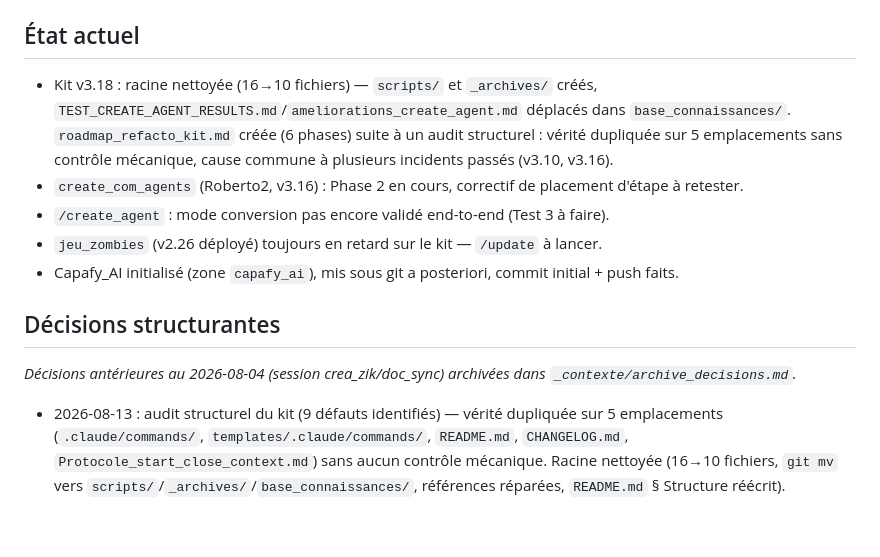
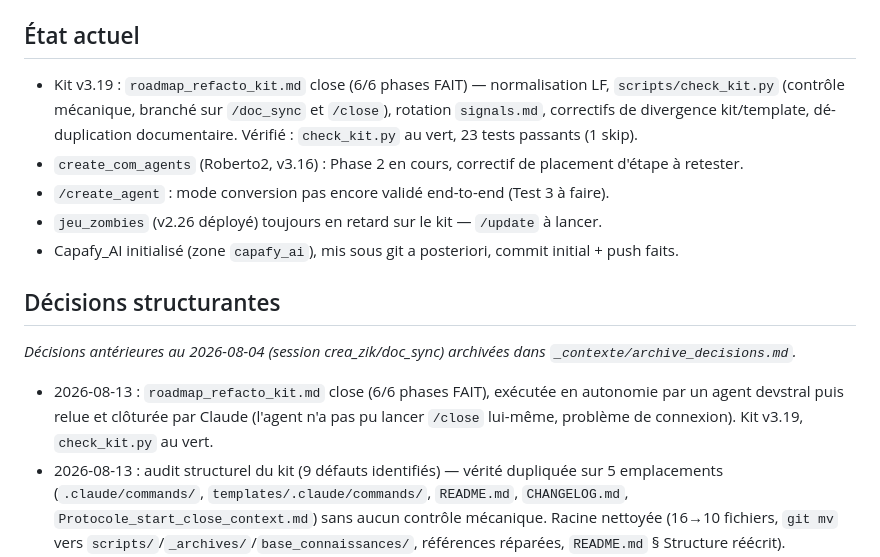
Before and after one commit to ServOMorph/claude-vibecoding-kit, a Markdown page: _contexte/contexte.md, the part around the change. Drawn GitHub-style; blank space fills up the shorter version.

```diff
--- a/_contexte/contexte.md
+++ b/_contexte/contexte.md
@@ -12,7 +12,7 @@ Fournir un kit reproductible pour gérer le vibecoding sur des projets multi-ses
 - **Déploiement** : copie template vers projets via `/init`, tracking dans DEPLOYMENTS.md
 
 ## État actuel
-- Kit v3.18 : racine nettoyée (16→10 fichiers) — `scripts/` et `_archives/` créés, `TEST_CREATE_AGENT_RESULTS.md`/`ameliorations_create_agent.md` déplacés dans `base_connaissances/`. `roadmap_refacto_kit.md` créée (6 phases) suite à un audit structurel : vérité dupliquée sur 5 emplacements sans contrôle mécanique, cause commune à plusieurs incidents passés (v3.10, v3.16).
+- Kit v3.19 : `roadmap_refacto_kit.md` close (6/6 phases FAIT) — normalisation LF, `scripts/check_kit.py` (contrôle mécanique, branché sur `/doc_sync` et `/close`), rotation `signals.md`, correctifs de divergence kit/template, dé-duplication documentaire. Vérifié : `check_kit.py` au vert, 23 tests passants (1 skip).
 - `create_com_agents` (Roberto2, v3.16) : Phase 2 en cours, correctif de placement d'étape à retester.
 - `/create_agent` : mode conversion pas encore validé end-to-end (Test 3 à faire).
 - `jeu_zombies` (v2.26 déployé) toujours en retard sur le kit — `/update` à lancer.
@@ -20,6 +20,7 @@ Fournir un kit reproductible pour gérer le vibecoding sur des projets multi-ses
 
 ## Décisions structurantes
 _Décisions antérieures au 2026-08-04 (session crea_zik/doc_sync) archivées dans `_contexte/archive_decisions.md`._
+- 2026-08-13 : `roadmap_refacto_kit.md` close (6/6 phases FAIT), exécutée en autonomie par un agent devstral puis relue et clôturée par Claude (l'agent n'a pas pu lancer `/close` lui-même, problème de connexion). Kit v3.19, `check_kit.py` au vert.
 - 2026-08-13 : audit structurel du kit (9 défauts identifiés) — vérité dupliquée sur 5 emplacements (`.claude/commands/`, `templates/.claude/commands/`, `README.md`, `CHANGELOG.md`, `Protocole_start_close_context.md`) sans aucun contrôle mécanique. Racine nettoyée (16→10 fichiers, `git mv` vers `scripts/`/`_archives/`/`base_connaissances/`, références réparées, `README.md` § Structure réécrit). `roadmap_refacto_kit.md` créée : normalisation LF, `check_kit.py` (contrôle mécanique), rotation `signals.md`, correctifs de divergence kit/template, dé-duplication doc. Kit v3.18.
 - 2026-08-13 : `/init_projet` propose un backup Google Drive automatique (`backup_project.py`, rclone sync) pour les projets sans git — Q4bis, injection conditionnelle de l'étape dans le `close.md` du projet cible. Init de `Capafy_AI` (zone `capafy_ai`), mis sous git a posteriori par l'utilisateur, commit initial + push faits. Kit v3.17.
 - 2026-08-13 : commande `create_com_agents` créée (mécanisme en étoile agent↔orchestrateur, `statut.md`/`messages.md`) et installée en pilote réel sur Roberto2. Bug trouvé en conditions réelles : étape conditionnelle placée après une synthèse narrative dans `start.md` est sautée à l'exécution — corrigée par un placement adjacent à une étape courte déjà fiable, appliquée dans Roberto2 et dans la commande source du kit. Kit v3.16.
```
Also changed, not shown: _contexte/signals.md (+13 -21 lines).
